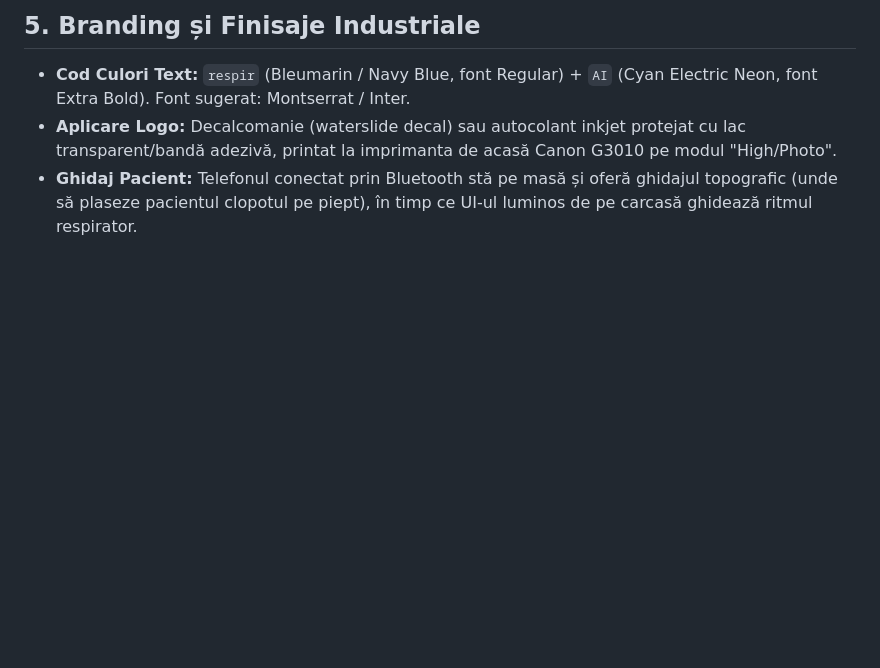
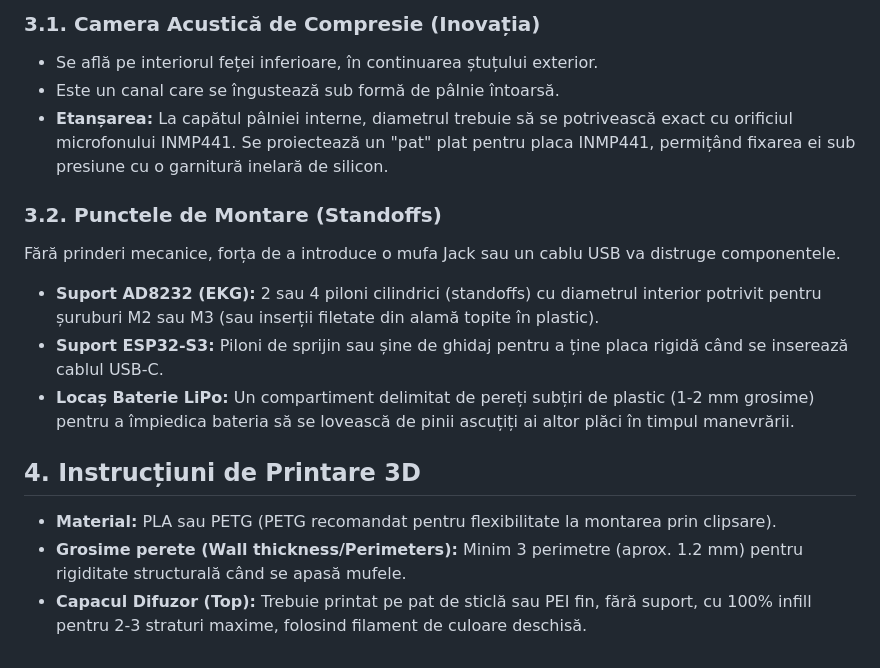
Before and after one commit to denis-furtuna/respirAI, a Markdown page: README.md, the part around one of its changes. Drawn GitHub-style; blank space fills up the shorter version.

```diff
--- a/README.md
+++ b/README.md
@@ -41,5 +25,16 @@ Se va folosi RTOS (Real-Time Operating System) nativ al ESP32 pentru a paraleliz
 
-## 5. Branding și Finisaje Industriale
-* **Cod Culori Text:** `respir` (Bleumarin / Navy Blue, font Regular) + `AI` (Cyan Electric Neon, font Extra Bold). Font sugerat: Montserrat / Inter.
-* **Aplicare Logo:** Decalcomanie (waterslide decal) sau autocolant inkjet protejat cu lac transparent/bandă adezivă, printat la imprimanta de acasă Canon G3010 pe modul "High/Photo".
-* **Ghidaj Pacient:** Telefonul conectat prin Bluetooth stă pe masă și oferă ghidajul topografic (unde să plaseze pacientul clopotul pe piept), în timp ce UI-ul luminos de pe carcasă ghidează ritmul respirator.
+### 3.1. Camera Acustică de Compresie (Inovația)
+* Se află pe interiorul feței inferioare, în continuarea ștuțului exterior.
+* Este un canal care se îngustează sub formă de pâlnie întoarsă.
+* **Etanșarea:** La capătul pâlniei interne, diametrul trebuie să se potrivească exact cu orificiul microfonului INMP441. Se proiectează un "pat" plat pentru placa INMP441, permițând fixarea ei sub presiune cu o garnitură inelară de silicon.
+
+### 3.2. Punctele de Montare (Standoffs)
+Fără prinderi mecanice, forța de a introduce o mufa Jack sau un cablu USB va distruge componentele.
+* **Suport AD8232 (EKG):** 2 sau 4 piloni cilindrici (standoffs) cu diametrul interior potrivit pentru șuruburi M2 sau M3 (sau inserții filetate din alamă topite în plastic).
+* **Suport ESP32-S3:** Piloni de sprijin sau șine de ghidaj pentru a ține placa rigidă când se inserează cablul USB-C.
+* **Locaș Baterie LiPo:** Un compartiment delimitat de pereți subțiri de plastic (1-2 mm grosime) pentru a împiedica bateria să se lovească de pinii ascuțiți ai altor plăci în timpul manevrării.
+
+## 4. Instrucțiuni de Printare 3D
+* **Material:** PLA sau PETG (PETG recomandat pentru flexibilitate la montarea prin clipsare).
+* **Grosime perete (Wall thickness/Perimeters):** Minim 3 perimetre (aprox. 1.2 mm) pentru rigiditate structurală când se apasă mufele.
+* **Capacul Difuzor (Top):** Trebuie printat pe pat de sticlă sau PEI fin, fără suport, cu 100% infill pentru 2-3 straturi maxime, folosind filament de culoare deschisă.
```
Also changed, not shown: other parts of README.md (+18 -34 lines).
